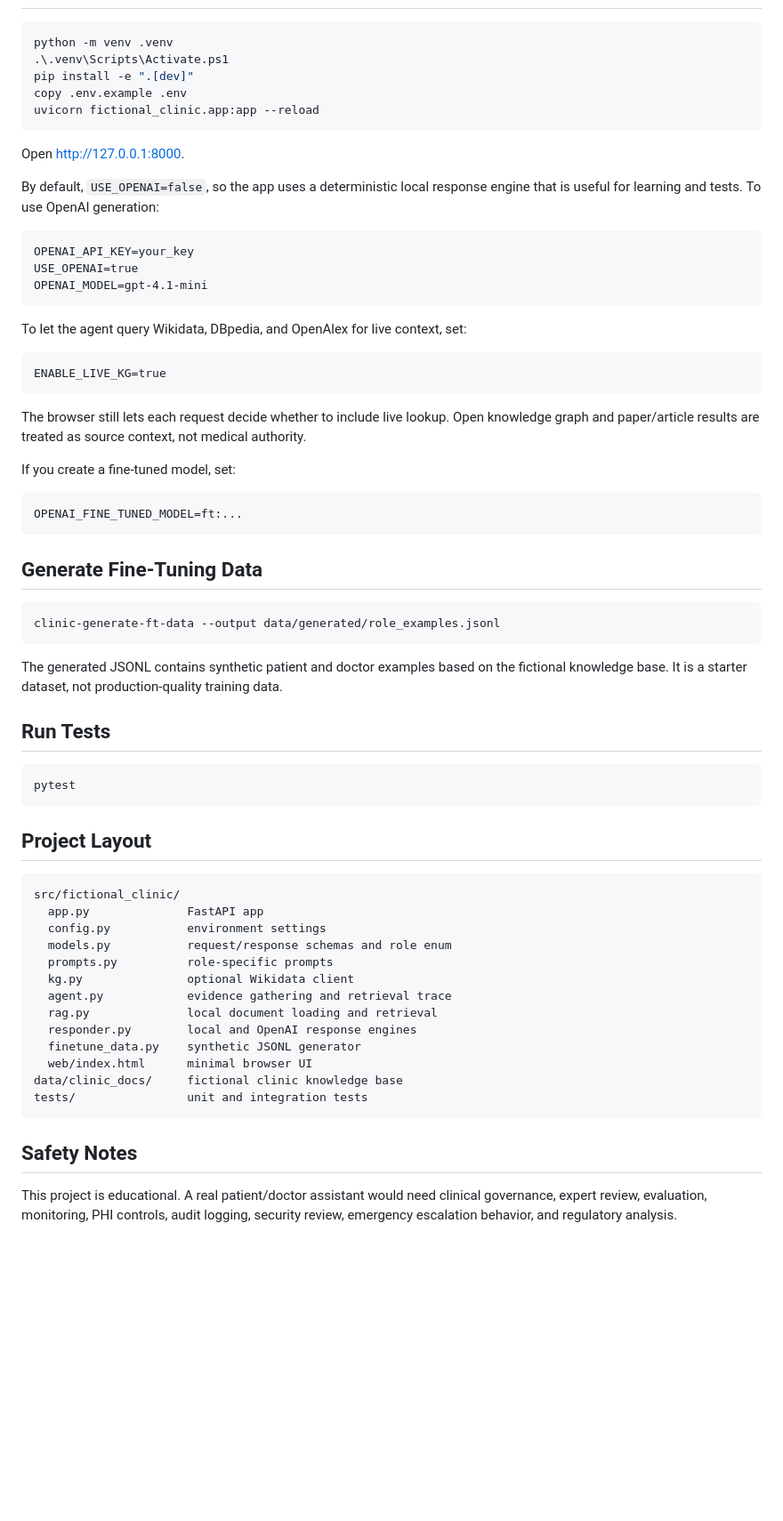
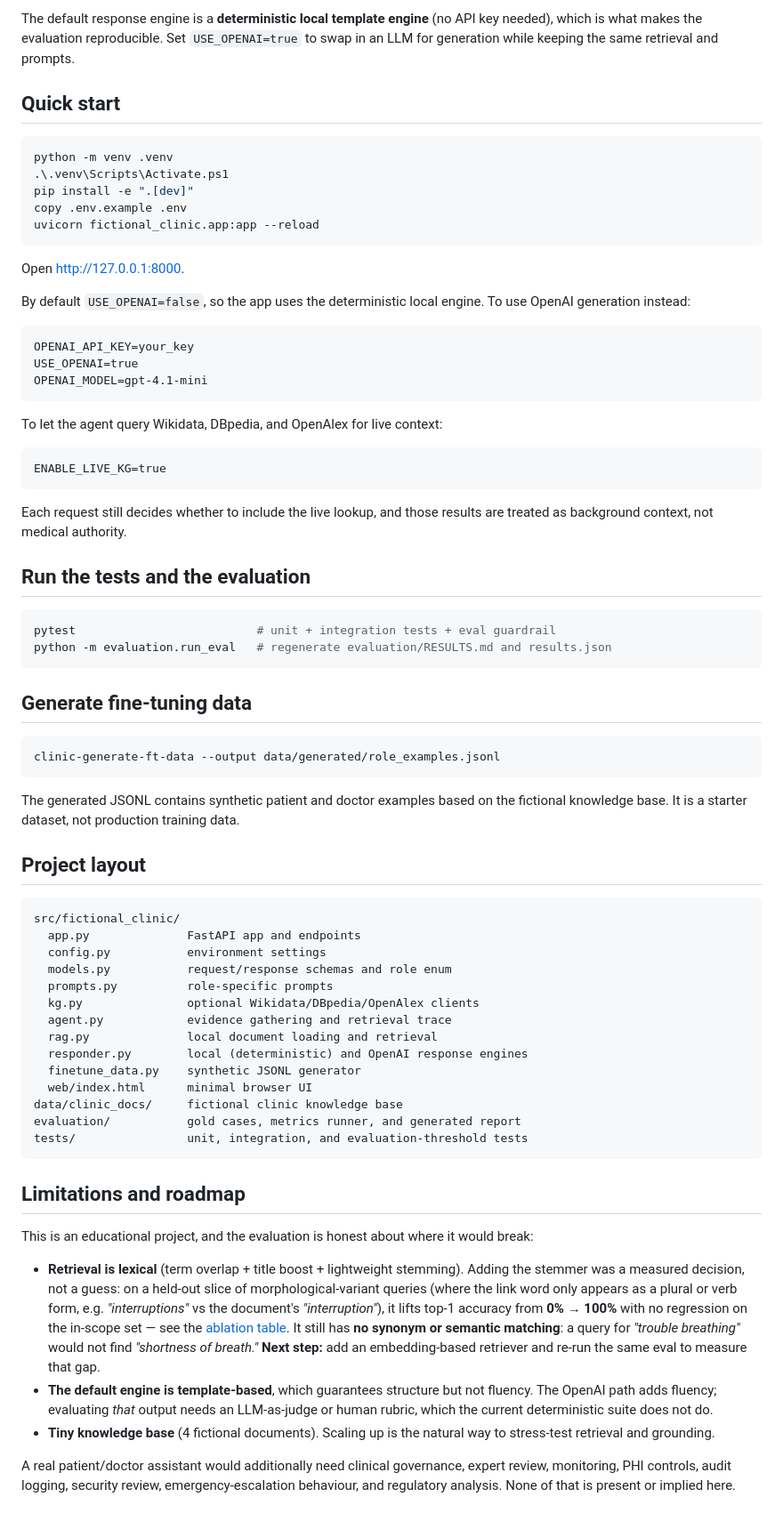
Before and after one commit to Diya-sudheer/medical-knowledge-agent, a Markdown page: README.md, the part around one of its changes. Shown at 89% size. GitHub-like rendering; blank space fills up the shorter version.

````diff
--- a/README.md
+++ b/README.md
@@ -27,3 +83,8 @@ format and role behavior.
+The default response engine is a **deterministic local template engine** (no API
+key needed), which is what makes the evaluation reproducible. Set `USE_OPENAI=true`
+to swap in an LLM for generation while keeping the same retrieval and prompts.
+
+## Quick start
 
 ```powershell
 python -m venv .venv
@@ -35,8 +96,8 @@ uvicorn fictional_clinic.app:app --reload
 
 Open http://127.0.0.1:8000.
 
-By default, `USE_OPENAI=false`, so the app uses a deterministic local response
-engine that is useful for learning and tests. To use OpenAI generation:
+By default `USE_OPENAI=false`, so the app uses the deterministic local engine.
+To use OpenAI generation instead:
 
 ```text
 OPENAI_API_KEY=your_key
@@ -44,57 +105,71 @@ USE_OPENAI=true
 OPENAI_MODEL=gpt-4.1-mini
 ```
 
-To let the agent query Wikidata, DBpedia, and OpenAlex for live context, set:
+To let the agent query Wikidata, DBpedia, and OpenAlex for live context:
 
 ```text
 ENABLE_LIVE_KG=true
 ```
 
-The browser still lets each request decide whether to include live lookup.
-Open knowledge graph and paper/article results are treated as source context, not medical authority.
+Each request still decides whether to include the live lookup, and those results
+are treated as background context, not medical authority.
 
-If you create a fine-tuned model, set:
+## Run the tests and the evaluation
 
-```text
-OPENAI_FINE_TUNED_MODEL=ft:...
+```powershell
+pytest                          # unit + integration tests + eval guardrail
+python -m evaluation.run_eval   # regenerate evaluation/RESULTS.md and results.json
 ```
 
-## Generate Fine-Tuning Data
+## Generate fine-tuning data
 
 ```powershell
 clinic-generate-ft-data --output data/generated/role_examples.jsonl
 ```
 
 The generated JSONL contains synthetic patient and doctor examples based on the
-fictional knowledge base. It is a starter dataset, not production-quality
-training data.
+fictional knowledge base. It is a starter dataset, not production training data.
 
-## Run Tests
-
-```powershell
-pytest
-```
-
-## Project Layout
+## Project layout
 
 ```text
 src/fictional_clinic/
-  app.py              FastAPI app
+  app.py              FastAPI app and endpoints
   config.py           environment settings
   models.py           request/response schemas and role enum
   prompts.py          role-specific prompts
-  kg.py               optional Wikidata client
+  kg.py               optional Wikidata/DBpedia/OpenAlex clients
   agent.py            evidence gathering and retrieval trace
   rag.py              local document loading and retrieval
-  responder.py        local and OpenAI response engines
+  responder.py        local (deterministic) and OpenAI response engines
   finetune_data.py    synthetic JSONL generator
   web/index.html      minimal browser UI
 data/clinic_docs/     fictional clinic knowledge base
-tests/                unit and integration tests
+evaluation/           gold cases, metrics runner, and generated report
+tests/                unit, integration, and evaluation-threshold tests
 ```
 
-## Safety Notes
+## Limitations and roadmap
 
-This project is educational. A real patient/doctor assistant would need clinical
-governance, expert review, evaluation, monitoring, PHI controls, audit logging,
-security review, emergency escalation behavior, and regulatory analysis.
+This is an educational project, and the evaluation is honest about where it would
+break:
+
+- **Retrieval is lexical** (term overlap + title boost + lightweight stemming).
+  Adding the stemmer was a measured decision, not a guess: on a held-out slice of
+  morphological-variant queries (where the link word only appears as a plural or
+  verb form, e.g. *"interruptions"* vs the document's *"interruption"*), it lifts
+  top-1 accuracy from **0% → 100%** with no regression on the in-scope set — see
+  the [ablation table](evaluation/RESULTS.md#retrieval-robustness-does-stemming-help-ablation).
+  It still has **no synonym or semantic matching**: a query for *"trouble
+  breathing"* would not find *"shortness of breath."* **Next step:** add an
+  embedding-based retriever and re-run the same eval to measure that gap.
+- **The default engine is template-based**, which guarantees structure but not
+  fluency. The OpenAI path adds fluency; evaluating *that* output needs an
+  LLM-as-judge or human rubric, which the current deterministic suite does not do.
+- **Tiny knowledge base** (4 fictional documents). Scaling up is the natural way
+  to stress-test retrieval and grounding.
+
+A real patient/doctor assistant would additionally need clinical governance,
+expert review, monitoring, PHI controls, audit logging, security review,
+emergency-escalation behaviour, and regulatory analysis. None of that is present
+or implied here.
````
Also changed, not shown: other parts of README.md (+74 -18 lines), evaluation/RESULTS.md (added, +46 -0 lines), docs/img/01-console.png (added), docs/img/02-doctor.png (added), docs/img/03-patient.png (added), 8 other files.
